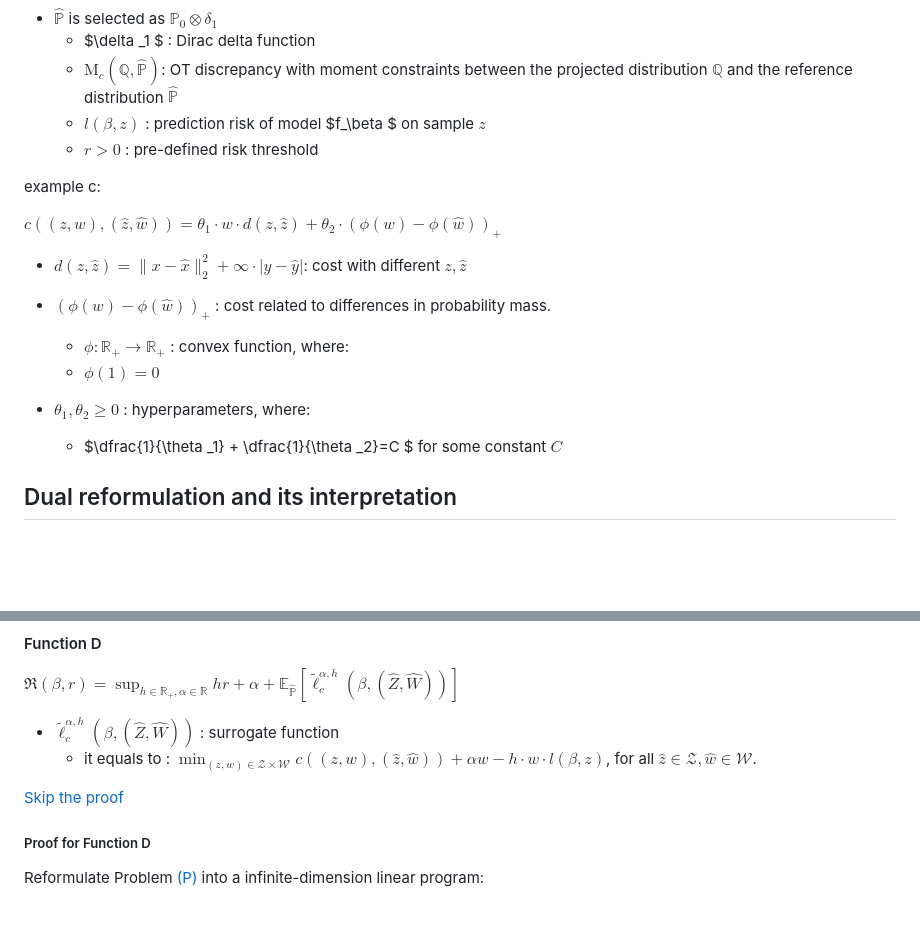
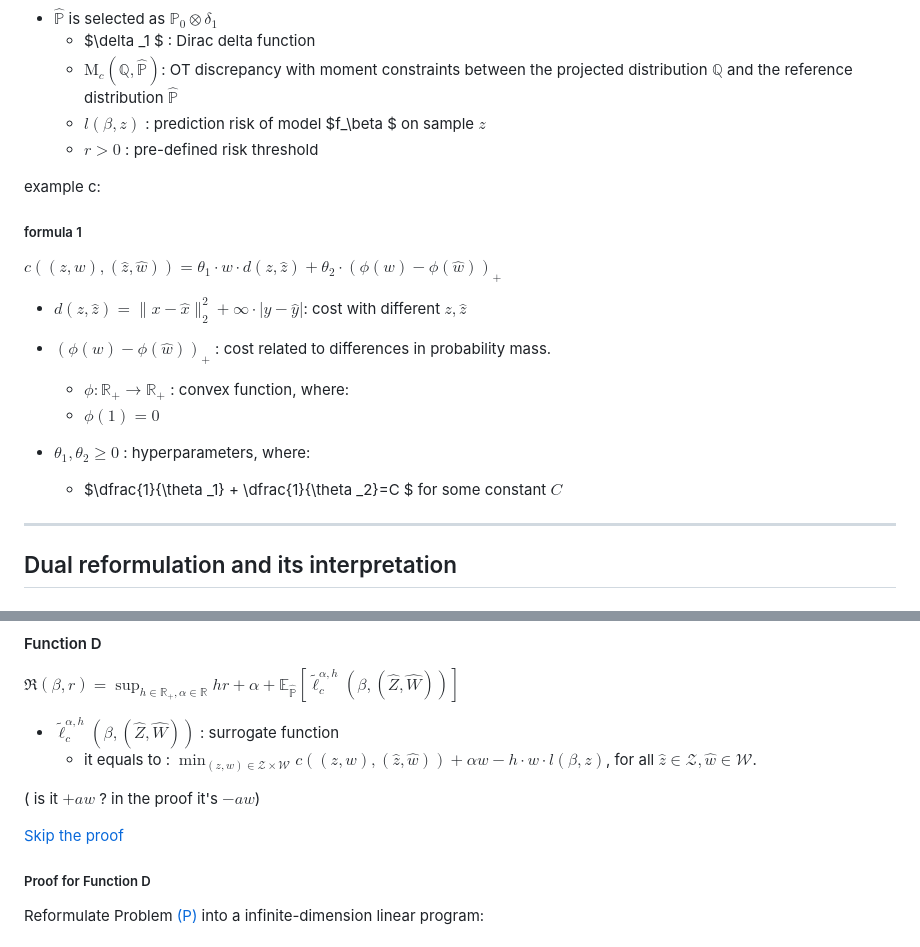
Before and after one commit to Luna5akura/luna, a Markdown page: src/posts/EC_3.md, 2 parts joined by grey strips. GitHub-like rendering; blank space fills up the shorter version.

```diff
--- a/src/posts/EC_3.md
+++ b/src/posts/EC_3.md
@@ -48,6 +48,8 @@ $$
 
 example c:
 
+##### formula 1
+
 $c((z,w), (\hat z, \hat w )) = \theta _1 \cdot w \cdot d(z, \hat z) +\theta _2 \cdot (\phi  (w) - \phi (\hat{w}))_+$
 
 - $d(z,\hat z) = \| x - \hat x \|^2_2 + \infty \cdot | y - \hat y|$: cost with different $z, \hat z$
@@ -58,6 +60,8 @@ $c((z,w), (\hat z, \hat w )) = \theta _1 \cdot w \cdot d(z, \hat z) +\theta _2 \
   - $\phi(1) = 0$
 - $\theta _1, \theta _2 \ge 0$ : hyperparameters, where:
   - $\dfrac{1}{\theta _1} + \dfrac{1}{\theta _2}=C $ for some constant $C$
+
+---
 
 ## Dual reformulation and its interpretation
 
@@ -81,7 +85,9 @@ $\mathfrak{R}(\beta, r)=\sup _{h \in \mathbb{R}_{+}, \alpha \in \mathbb{R}} h r+
 - $\tilde{\ell}_{c}^{\alpha, h}(\beta,(\hat{Z}, \hat{W}))$ : surrogate function
   - it equals to : $\min_{(z,w)\in\mathcal Z\times\mathcal W}c((z,w),(\hat z,\hat w)) + \alpha w - h\cdot w \cdot l(\beta ,z)$, for all $\hat z \in \mathcal Z, \hat w \in \mathcal W$.
 
-[Skip the proof](#end-proof-for-functino-d)
+( is it $+aw$ ? in the proof it's $-aw$)
+
+[Skip the proof](#end-proof-for-function-d)
 
 ##### Proof for Function D
 
```
Also changed, not shown: other parts of src/posts/EC_3.md (+75 -2 lines).
